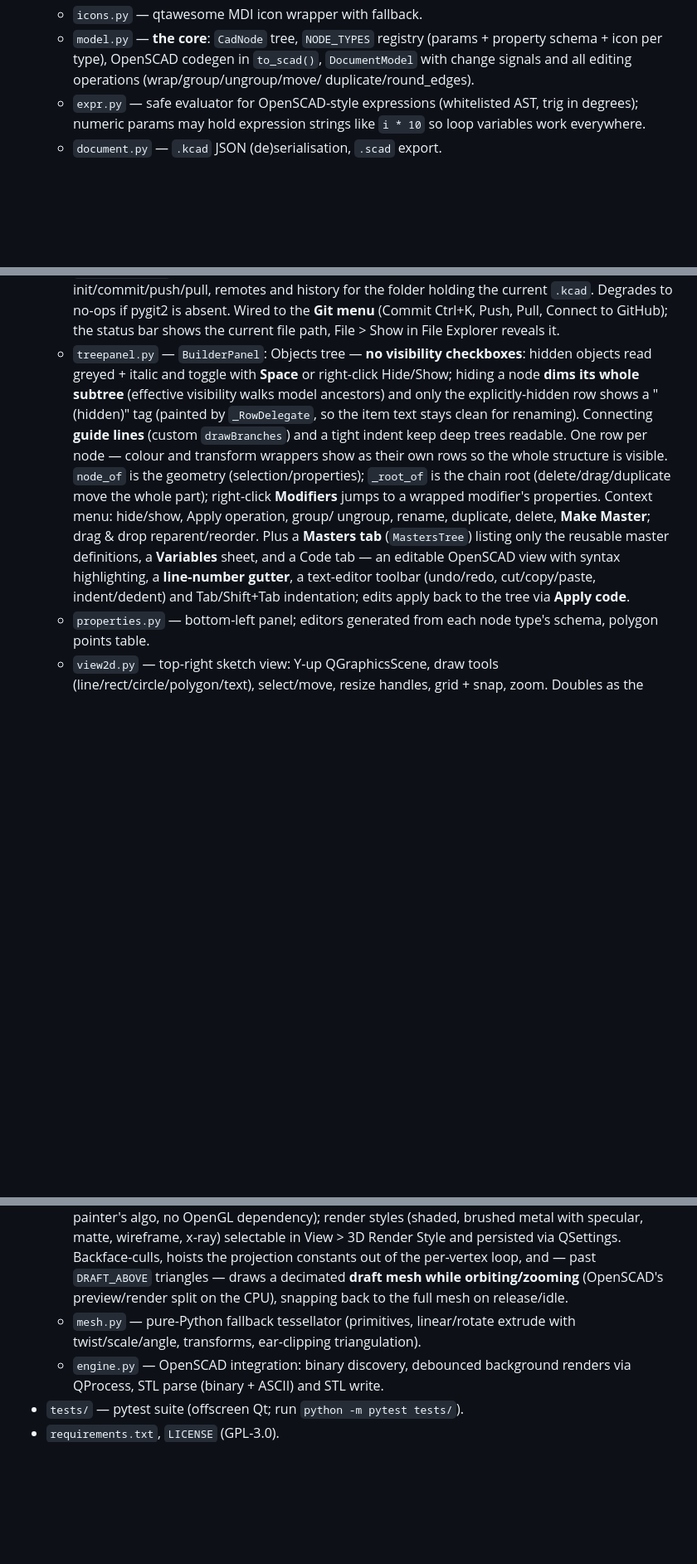
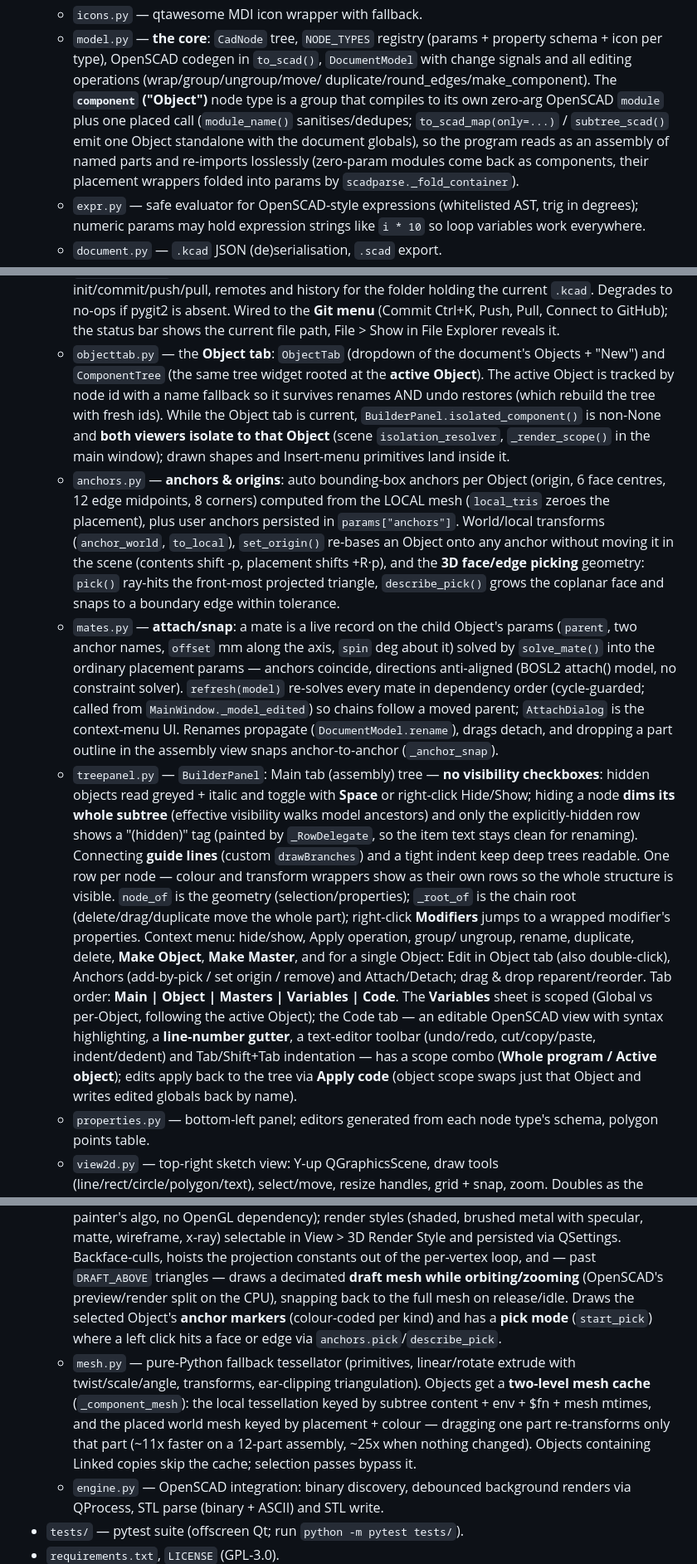
Before and after one commit to gkerherve/KherveCAD, a Markdown page: CLAUDE.md, 3 parts joined by grey strips. Shown at 83% size. Rendered like a GitHub page; blank space fills up the shorter version.

Commit message:
docs: document Objects, tabs, anchors, mates and the mesh cache
Maps the new modules (objecttab, anchors, mates), the component node
type and module codegen, the Main/Object/Variables/Code tab layout,
and the two-level per-Object mesh cache so future changes land in
the right place.

```diff
--- a/CLAUDE.md
+++ b/CLAUDE.md
@@ -48,7 +48,17 @@ into a new module and import.
                        type), OpenSCAD codegen in `to_scad()`,
                        `DocumentModel` with change signals and all
                        editing operations (wrap/group/ungroup/move/
-                       duplicate/round_edges).
+                       duplicate/round_edges/make_component). The
+                       **`component` ("Object")** node type is a group
+                       that compiles to its own zero-arg OpenSCAD
+                       `module` plus one placed call (`module_name()`
+                       sanitises/dedupes; `to_scad_map(only=...)` /
+                       `subtree_scad()` emit one Object standalone with
+                       the document globals), so the program reads as
+                       an assembly of named parts and re-imports
+                       losslessly (zero-param modules come back as
+                       components, their placement wrappers folded into
+                       params by `scadparse._fold_container`).
   - `expr.py`        — safe evaluator for OpenSCAD-style expressions
                        (whitelisted AST, trig in degrees); numeric
                        params may hold expression strings like
@@ -201,7 +211,46 @@ into a new module and import.
                        Pull, Connect to GitHub); the status bar shows the
                        current file path, File > Show in File Explorer
                        reveals it.
-  - `treepanel.py`   — `BuilderPanel`: Objects tree — **no visibility
+  - `objecttab.py`   — the **Object tab**: `ObjectTab` (dropdown of the
+                       document's Objects + "New") and `ComponentTree`
+                       (the same tree widget rooted at the **active
+                       Object**). The active Object is tracked by node
+                       id with a name fallback so it survives renames
+                       AND undo restores (which rebuild the tree with
+                       fresh ids). While the Object tab is current,
+                       `BuilderPanel.isolated_component()` is non-None
+                       and **both viewers isolate to that Object**
+                       (scene `isolation_resolver`, `_render_scope()` in
+                       the main window); drawn shapes and Insert-menu
+                       primitives land inside it.
+  - `anchors.py`     — **anchors & origins**: auto bounding-box anchors
+                       per Object (origin, 6 face centres, 12 edge
+                       midpoints, 8 corners) computed from the LOCAL
+                       mesh (`local_tris` zeroes the placement), plus
+                       user anchors persisted in `params["anchors"]`.
+                       World/local transforms (`anchor_world`,
+                       `to_local`), `set_origin()` re-bases an Object
+                       onto any anchor without moving it in the scene
+                       (contents shift -p, placement shifts +R·p), and
+                       the **3D face/edge picking** geometry: `pick()`
+                       ray-hits the front-most projected triangle,
+                       `describe_pick()` grows the coplanar face and
+                       snaps to a boundary edge within tolerance.
+  - `mates.py`       — **attach/snap**: a mate is a live record on the
+                       child Object's params (`parent`, two anchor
+                       names, `offset` mm along the axis, `spin` deg
+                       about it) solved by `solve_mate()` into the
+                       ordinary placement params — anchors coincide,
+                       directions anti-aligned (BOSL2 attach() model,
+                       no constraint solver). `refresh(model)` re-solves
+                       every mate in dependency order (cycle-guarded;
+                       called from `MainWindow._model_edited`) so
+                       chains follow a moved parent; `AttachDialog` is
+                       the context-menu UI. Renames propagate
+                       (`DocumentModel.rename`), drags detach, and
+                       dropping a part outline in the assembly view
+                       snaps anchor-to-anchor (`_anchor_snap`).
+  - `treepanel.py`   — `BuilderPanel`: Main tab (assembly) tree — **no visibility
                        checkboxes**: hidden objects read greyed + italic
                        and toggle with **Space** or right-click Hide/Show;
                        hiding a node **dims its whole subtree** (effective
@@ -219,15 +268,21 @@ into a new module and import.
                        jumps to a wrapped modifier's properties.
                        Context menu: hide/show, Apply operation, group/
                        ungroup, rename, duplicate, delete, **Make
-                       Master**; drag & drop reparent/reorder. Plus a
-                       **Masters tab**
-                       (`MastersTree`) listing only the reusable master
-                       definitions, a **Variables** sheet, and a Code tab
-                       — an editable OpenSCAD view with syntax
-                       highlighting, a **line-number gutter**, a
-                       text-editor toolbar (undo/redo, cut/copy/paste,
-                       indent/dedent) and Tab/Shift+Tab indentation;
-                       edits apply back to the tree via **Apply code**.
+                       Object**, **Make Master**, and for a single
+                       Object: Edit in Object tab (also double-click),
+                       Anchors (add-by-pick / set origin / remove) and
+                       Attach/Detach; drag & drop reparent/reorder.
+                       Tab order: **Main | Object | Masters | Variables
+                       | Code**. The **Variables** sheet is scoped
+                       (Global vs per-Object, following the active
+                       Object); the Code tab — an editable OpenSCAD view
+                       with syntax highlighting, a **line-number
+                       gutter**, a text-editor toolbar (undo/redo,
+                       cut/copy/paste, indent/dedent) and Tab/Shift+Tab
+                       indentation — has a scope combo (**Whole program
+                       / Active object**); edits apply back to the tree
+                       via **Apply code** (object scope swaps just that
+                       Object and writes edited globals back by name).
   - `properties.py`  — bottom-left panel; editors generated from each
                        node type's schema, polygon points table.
   - `view2d.py`      — top-right sketch view: Y-up QGraphicsScene,
@@ -252,9 +307,21 @@ into a new module and import.
                        decimated **draft mesh while orbiting/zooming**
                        (OpenSCAD's preview/render split on the CPU),
                        snapping back to the full mesh on release/idle.
+                       Draws the selected Object's **anchor markers**
+                       (colour-coded per kind) and has a **pick mode**
+                       (`start_pick`) where a left click hits a face or
+                       edge via `anchors.pick`/`describe_pick`.
   - `mesh.py`        — pure-Python fallback tessellator (primitives,
                        linear/rotate extrude with twist/scale/angle,
-                       transforms, ear-clipping triangulation).
+                       transforms, ear-clipping triangulation). Objects
+                       get a **two-level mesh cache** (`_component_mesh`):
+                       the local tessellation keyed by subtree content +
+                       env + $fn + mesh mtimes, and the placed world
+                       mesh keyed by placement + colour — dragging one
+                       part re-transforms only that part (~11x faster on
+                       a 12-part assembly, ~25x when nothing changed).
+                       Objects containing Linked copies skip the cache;
+                       selection passes bypass it.
   - `engine.py`      — OpenSCAD integration: binary discovery,
                        debounced background renders via QProcess,
                        STL parse (binary + ASCII) and STL write.
```
Also changed, not shown: other parts of CLAUDE.md (+4 -0 lines).
